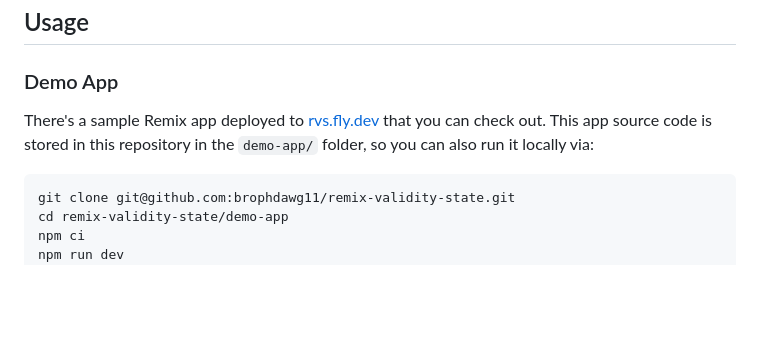
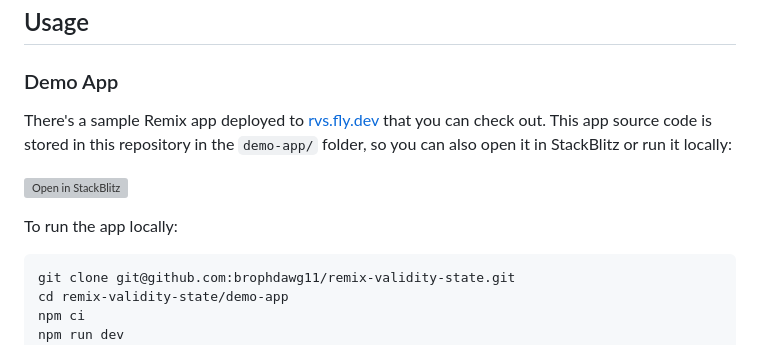
Before and after one commit to brophdawg11/remix-validity-state, a Markdown page: README.md, the part around the change. Drawn GitHub-style; blank space fills up the shorter version; grey boxes are pictures that could not be loaded.

Commit message:
Add stackblitz link to readme

````diff
--- a/README.md
+++ b/README.md
@@ -74,7 +74,11 @@ Semantically correct and accessible `<form>` markup is verbose. Any convenient f
 
 ### Demo App
 
-There's a sample Remix app deployed to [rvs.fly.dev](https://rvs.fly.dev) that you can check out. This app source code is stored in this repository in the `demo-app/` folder, so you can also run it locally via:
+There's a sample Remix app deployed to [rvs.fly.dev](https://rvs.fly.dev) that you can check out. This app source code is stored in this repository in the `demo-app/` folder, so you can also open it in StackBlitz or run it locally:
+
+[![Open in StackBlitz](https://developer.stackblitz.com/img/open_in_stackblitz.svg)](https://stackblitz.com/github/brophdawg11/remix-validity-state/tree/main/demo-app?file=app%2Froutes%2Findex.tsx&title=remix-validity-state%20Demo%20App)
+
+To run the app locally:
 
 ```bash
 git clone git@github.com:brophdawg11/remix-validity-state.git
````
